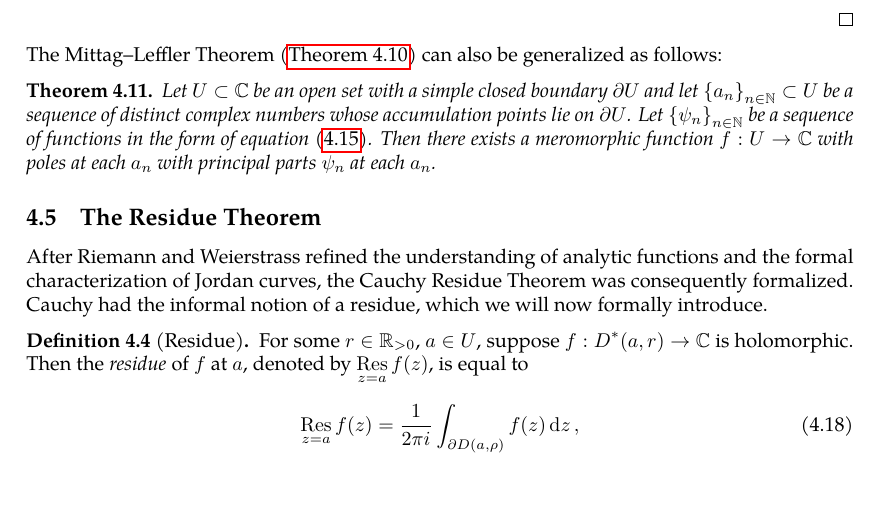
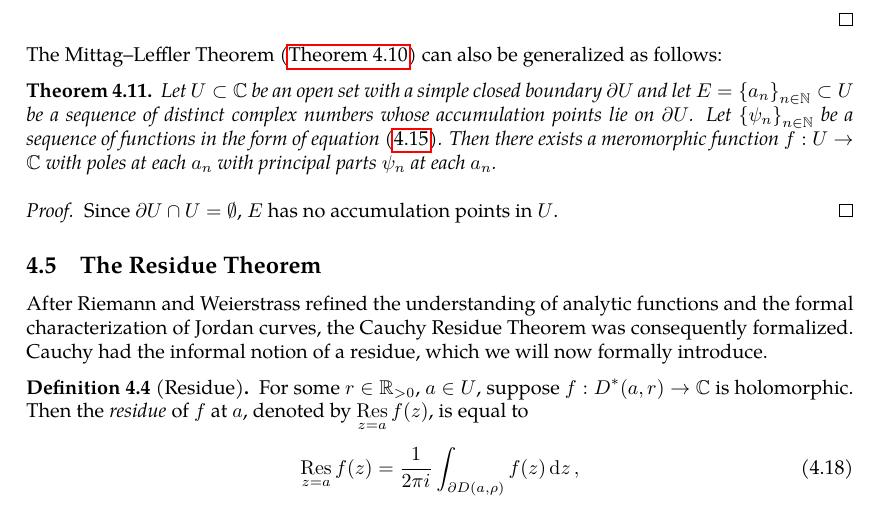
Before and after one commit to slipperking/complex-analysis-latex, a LaTeX document (main.tex): part of page 91 of 97, cut so that both start at the same text. Compiled offline with pdfLaTeX.

Commit message:
overleaf_to_git (Mon Jul  7 23:11:18 2025 -0700): update main.tex from r17290 to r17292

```diff
--- a/main.tex
+++ b/main.tex
@@ -2288,9 +2288,11 @@ Suppose that \(f(z)\) is meromorphic on \(\mathbb{C}\) such that \(f\) has finit
 \end{enumerate}
 The Mittag--Leffler Theorem (\autoref{thm:mittagleffler}) can also be generalized as follows:
 \begin{theorem}\label{thm:mittaglefflerboundary}
-    Let \(U\subset\mathbb{C}\) be an open set with a simple closed boundary \(\partial U\) and let \(\qty{a_n}_{n\in\mathbb{N}}\subset U\) be a sequence of distinct complex numbers whose accumulation points lie on \(\partial U\). Let \(\qty{\psi_n}_{n\in\mathbb{N}}\) be a sequence of functions in the form of equation~\eqref{eq:meromorphicfunctionconstructionprincipalparts}. Then there exists a meromorphic function \(f:U\to\mathbb{C}\) with poles at each \(a_n\) with principal parts \(\psi_n\) at each \(a_n\).
-\end{theorem}
-
+    Let \(U\subset\mathbb{C}\) be an open set with a simple closed boundary \(\partial U\) and let \(E=\qty{a_n}_{n\in\mathbb{N}}\subset U\) be a sequence of distinct complex numbers whose accumulation points lie on \(\partial U\). Let \(\qty{\psi_n}_{n\in\mathbb{N}}\) be a sequence of functions in the form of equation~\eqref{eq:meromorphicfunctionconstructionprincipalparts}. Then there exists a meromorphic function \(f:U\to\mathbb{C}\) with poles at each \(a_n\) with principal parts \(\psi_n\) at each \(a_n\).
+\end{theorem}
+\begin{proof}
+    Since \(\partial U\cap U=\emptyset\), \(E\) has no accumulation points in \(U\).
+\end{proof}
 \subsection{The Residue Theorem}\label{sec:cauchyresiduetheorem}
 After Riemann and Weierstrass refined the understanding of analytic functions and the formal characterization of Jordan curves, the Cauchy Residue Theorem was consequently formalized. Cauchy had the informal notion of a residue, which we will now formally introduce.
 \begin{definition}[Residue]\label{def:residue}
```
